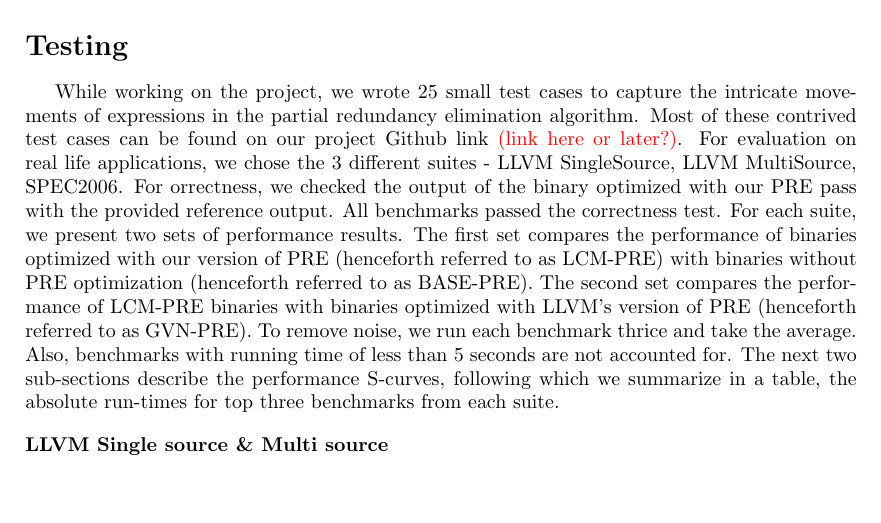
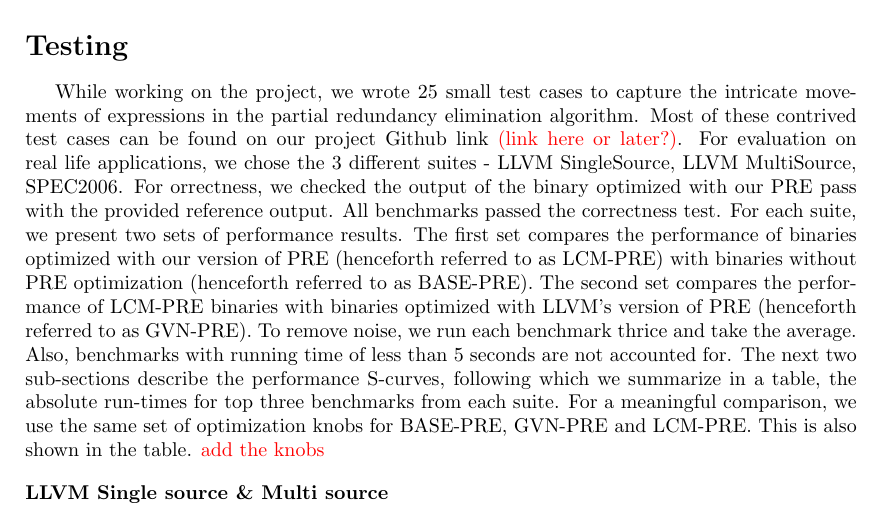
Before and after one commit to sdasgup3/partial-redundancy-elimination, a LaTeX document (Testing/Share/Report/report.tex): part of page 8 of 18, cut so that both start at the same text, the shorter picture padded with empty space. Compiled offline with pdfLaTeX.

Commit message:
small change

```diff
--- a/Testing/Share/Report/report.tex
+++ b/Testing/Share/Report/report.tex
@@ -402,7 +402,15 @@ chose the 3 different suites - LLVM SingleSource, LLVM MultiSource, SPEC2006. Fo
 output of the binary optimized with our PRE pass with the provided reference output. All benchmarks passed the
 correctness test. For each suite, we present two sets of performance results. The first set compares the performance
 of binaries optimized with our version of PRE (henceforth referred to as LCM-PRE) with binaries without PRE
-optimization (henceforth referred to as BASE-PRE). The second set compares the performance of LCM-PRE binaries with binaries optimized with LLVM's version of PRE (henceforth referred to as GVN-PRE). To remove noise, we run each benchmark thrice and take the average. Also, benchmarks with running time of less than 5 seconds are not accounted for. The next two sub-sections describe the performance S-curves, following which we summarize in a table, the absolute run-times for top three benchmarks from each suite.
+optimization (henceforth referred to as BASE-PRE). The second set compares the
+performance of LCM-PRE binaries with binaries optimized with LLVM's version of
+PRE (henceforth referred to as GVN-PRE). To remove noise, we run each benchmark
+thrice and take the average. Also, benchmarks with running time of less than 5
+seconds are not accounted for. The next two sub-sections describe the
+performance S-curves, following which we summarize in a table, the absolute
+run-times for top three benchmarks from each suite. For a meaningful comparison,
+we use the same set of optimization knobs for BASE-PRE, GVN-PRE and LCM-PRE.
+This is also shown in the table. \textcolor{red}{add the knobs}
 
 \begin{flushleft}
 \textbf{\normalsize{LLVM Single source \& Multi source}}
```
